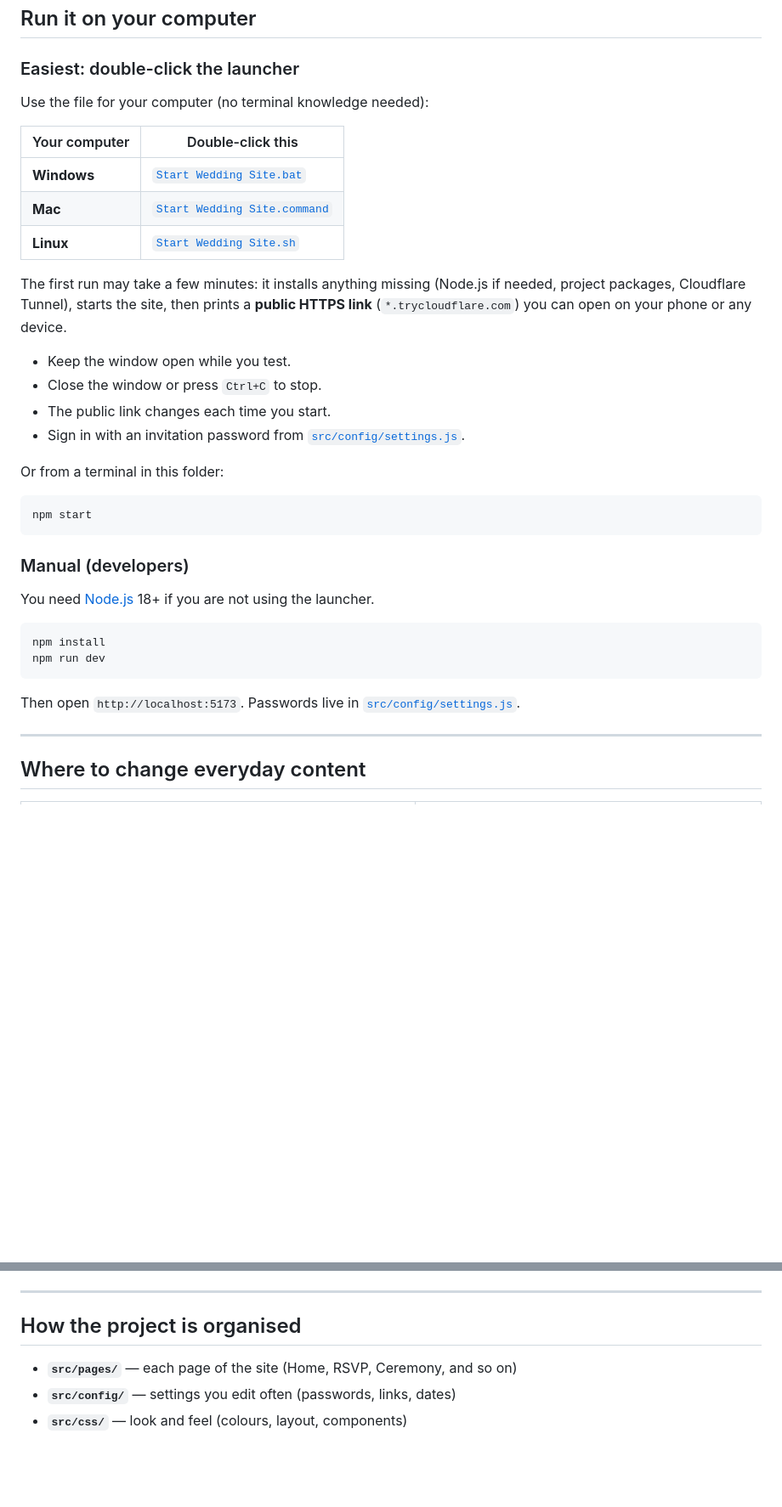
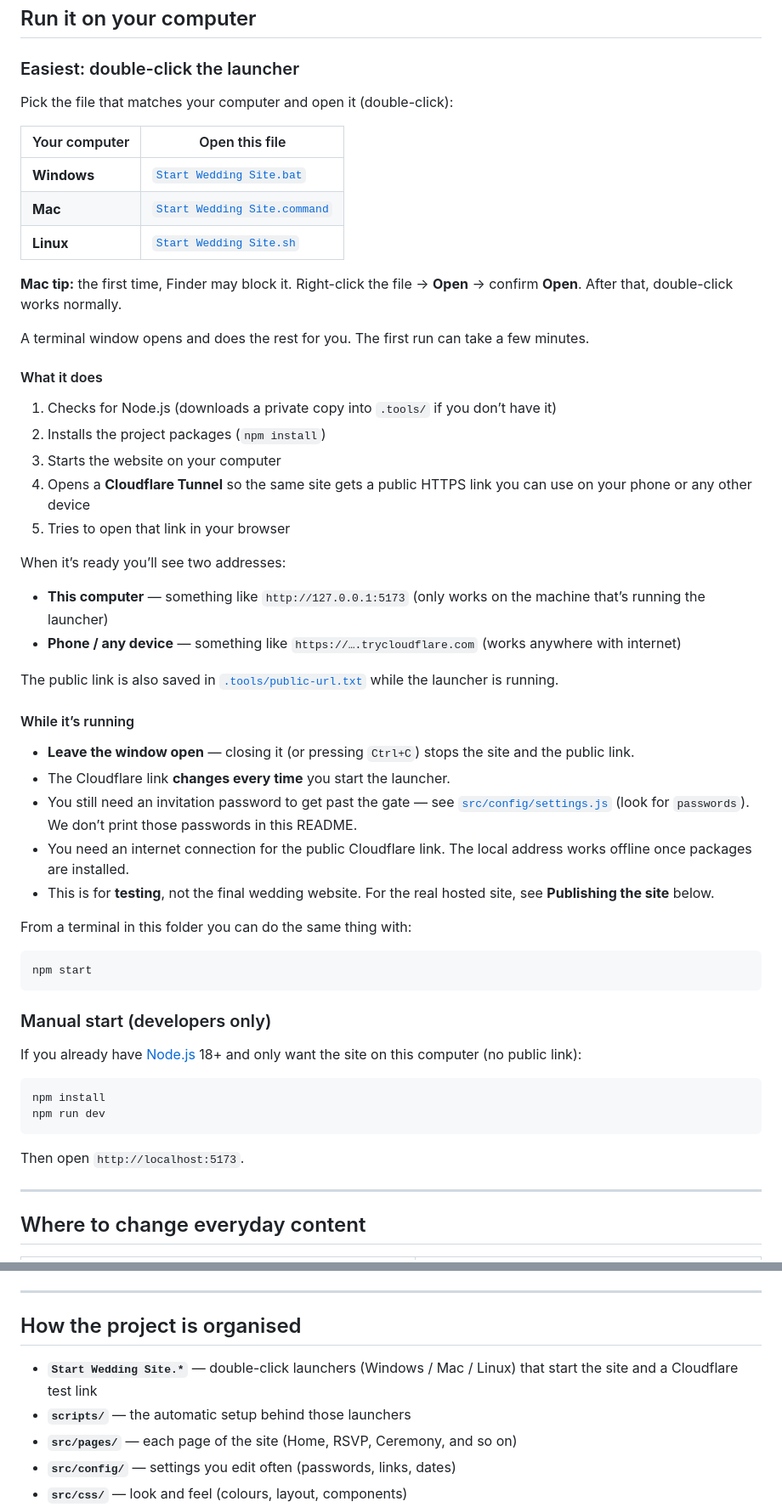
Before and after one commit to kazimirandmegan/kazimirandmegan2027, a Markdown page: README.md, 2 parts joined by grey strips. Shown at 85% size. Drawn GitHub-style; blank space fills up the shorter version.

Commit message:
Clarify README for the double-click launcher and Cloudflare test URL.
Co-authored-by: Cursor <cursoragent@cursor.com>

````diff
--- a/README.md
+++ b/README.md
@@ -10,37 +10,57 @@ This README is for people helping build or edit the site (you don’t need to be
 
 ### Easiest: double-click the launcher
 
-Use the file for your computer (no terminal knowledge needed):
+Pick the file that matches your computer and open it (double-click):
 
-| Your computer | Double-click this |
-|---------------|-------------------|
+| Your computer | Open this file |
+|---------------|----------------|
 | **Windows** | [`Start Wedding Site.bat`](Start%20Wedding%20Site.bat) |
 | **Mac** | [`Start Wedding Site.command`](Start%20Wedding%20Site.command) |
 | **Linux** | [`Start Wedding Site.sh`](Start%20Wedding%20Site.sh) |
 
-The first run may take a few minutes: it installs anything missing (Node.js if needed, project packages, Cloudflare Tunnel), starts the site, then prints a **public HTTPS link** (`*.trycloudflare.com`) you can open on your phone or any device.
+**Mac tip:** the first time, Finder may block it. Right-click the file → **Open** → confirm **Open**. After that, double-click works normally.
 
-- Keep the window open while you test.
-- Close the window or press `Ctrl+C` to stop.
-- The public link changes each time you start.
-- Sign in with an invitation password from [`src/config/settings.js`](src/config/settings.js).
+A terminal window opens and does the rest for you. The first run can take a few minutes.
 
-Or from a terminal in this folder:
+#### What it does
+
+1. Checks for Node.js (downloads a private copy into `.tools/` if you don’t have it)
+2. Installs the project packages (`npm install`)
+3. Starts the website on your computer
+4. Opens a **Cloudflare Tunnel** so the same site gets a public HTTPS link you can use on your phone or any other device
+5. Tries to open that link in your browser
+
+When it’s ready you’ll see two addresses:
+
+- **This computer** — something like `http://127.0.0.1:5173` (only works on the machine that’s running the launcher)
+- **Phone / any device** — something like `https://….trycloudflare.com` (works anywhere with internet)
+
+The public link is also saved in [`.tools/public-url.txt`](.tools/public-url.txt) while the launcher is running.
+
+#### While it’s running
+
+- **Leave the window open** — closing it (or pressing `Ctrl+C`) stops the site and the public link.
+- The Cloudflare link **changes every time** you start the launcher.
+- You still need an invitation password to get past the gate — see [`src/config/settings.js`](src/config/settings.js) (look for `passwords`). We don’t print those passwords in this README.
+- You need an internet connection for the public Cloudflare link. The local address works offline once packages are installed.
+- This is for **testing**, not the final wedding website. For the real hosted site, see **Publishing the site** below.
+
+From a terminal in this folder you can do the same thing with:
 
 ```bash
 npm start
 ```
 
-### Manual (developers)
+### Manual start (developers only)
 
-You need [Node.js](https://nodejs.org/) 18+ if you are not using the launcher.
+If you already have [Node.js](https://nodejs.org/) 18+ and only want the site on this computer (no public link):
 
 ```bash
 npm install
 npm run dev
 ```
 
-Then open `http://localhost:5173`. Passwords live in [`src/config/settings.js`](src/config/settings.js).
+Then open `http://localhost:5173`.
 
 ---
 
@@ -62,6 +82,8 @@ Search the project for `PLACEHOLDER` to find details that still need filling in.
 
 ## How the project is organised
 
+- **`Start Wedding Site.*`** — double-click launchers (Windows / Mac / Linux) that start the site and a Cloudflare test link
+- **`scripts/`** — the automatic setup behind those launchers
 - **`src/pages/`** — each page of the site (Home, RSVP, Ceremony, and so on)
 - **`src/config/`** — settings you edit often (passwords, links, dates)
 - **`src/css/`** — look and feel (colours, layout, components)
````
